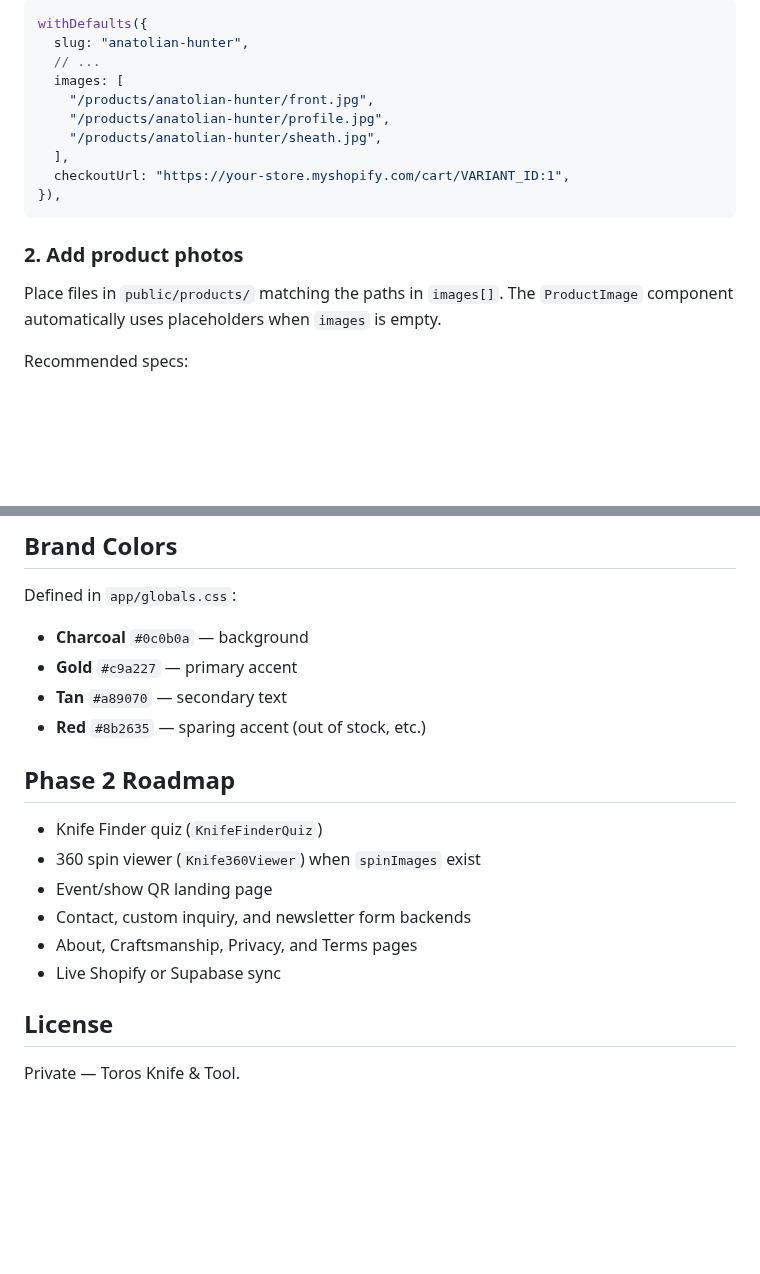
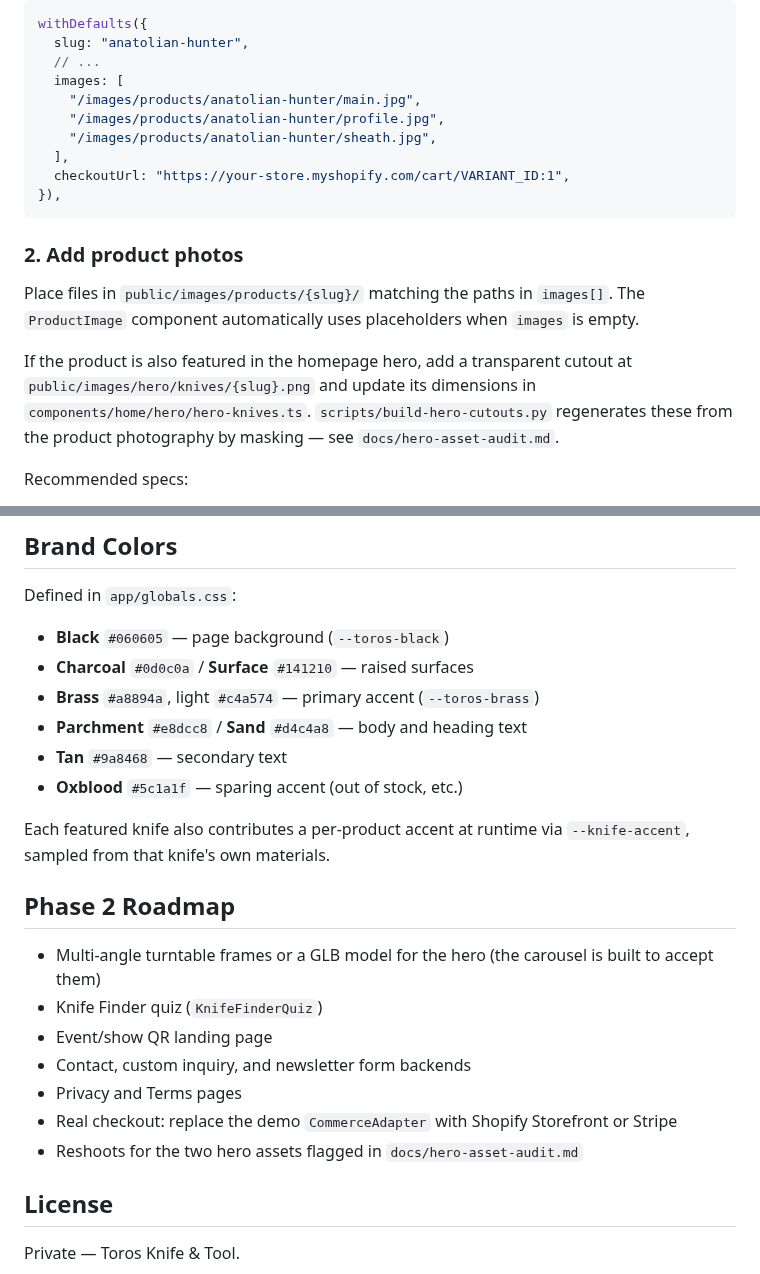
Before and after one commit to JackDelinsky/toros-knife-tool, a Markdown page: README.md, 2 parts joined by grey strips. Rendered like a GitHub page; blank space fills up the shorter version.

```diff
--- a/README.md
+++ b/README.md
@@ -107,9 +119,9 @@ withDefaults({
   slug: "anatolian-hunter",
   // ...
   images: [
-    "/products/anatolian-hunter/front.jpg",
-    "/products/anatolian-hunter/profile.jpg",
-    "/products/anatolian-hunter/sheath.jpg",
+    "/images/products/anatolian-hunter/main.jpg",
+    "/images/products/anatolian-hunter/profile.jpg",
+    "/images/products/anatolian-hunter/sheath.jpg",
   ],
   checkoutUrl: "https://your-store.myshopify.com/cart/VARIANT_ID:1",
 }),
@@ -117,7 +129,12 @@ withDefaults({
 
 ### 2. Add product photos
 
-Place files in `public/products/` matching the paths in `images[]`. The `ProductImage` component automatically uses placeholders when `images` is empty.
+Place files in `public/images/products/{slug}/` matching the paths in `images[]`. The `ProductImage` component automatically uses placeholders when `images` is empty.
+
+If the product is also featured in the homepage hero, add a transparent cutout at
+`public/images/hero/knives/{slug}.png` and update its dimensions in
+`components/home/hero/hero-knives.ts`. `scripts/build-hero-cutouts.py` regenerates
+these from the product photography by masking — see `docs/hero-asset-audit.md`.
 
 Recommended specs:
 - **Hero / primary:** 1600×2000px (4:5 aspect)
@@ -157,19 +174,25 @@ Do **not** build custom payment processing. Use one of these approaches:
 
 Defined in `app/globals.css`:
 
-- **Charcoal** `#0c0b0a` — background
-- **Gold** `#c9a227` — primary accent
-- **Tan** `#a89070` — secondary text
-- **Red** `#8b2635` — sparing accent (out of stock, etc.)
+- **Black** `#060605` — page background (`--toros-black`)
+- **Charcoal** `#0d0c0a` / **Surface** `#141210` — raised surfaces
+- **Brass** `#a8894a`, light `#c4a574` — primary accent (`--toros-brass`)
+- **Parchment** `#e8dcc8` / **Sand** `#d4c4a8` — body and heading text
+- **Tan** `#9a8468` — secondary text
+- **Oxblood** `#5c1a1f` — sparing accent (out of stock, etc.)
+
+Each featured knife also contributes a per-product accent at runtime via
+`--knife-accent`, sampled from that knife's own materials.
 
 ## Phase 2 Roadmap
 
+- Multi-angle turntable frames or a GLB model for the hero (the carousel is built to accept them)
 - Knife Finder quiz (`KnifeFinderQuiz`)
-- 360 spin viewer (`Knife360Viewer`) when `spinImages` exist
 - Event/show QR landing page
 - Contact, custom inquiry, and newsletter form backends
-- About, Craftsmanship, Privacy, and Terms pages
-- Live Shopify or Supabase sync
+- Privacy and Terms pages
+- Real checkout: replace the demo `CommerceAdapter` with Shopify Storefront or Stripe
+- Reshoots for the two hero assets flagged in `docs/hero-asset-audit.md`
 
 ## License
 
```
Also changed, not shown: other parts of README.md (+21 -9 lines), docs/media/hero-inspect.png (added), docs/media/home-hero.png, 2 other files.
